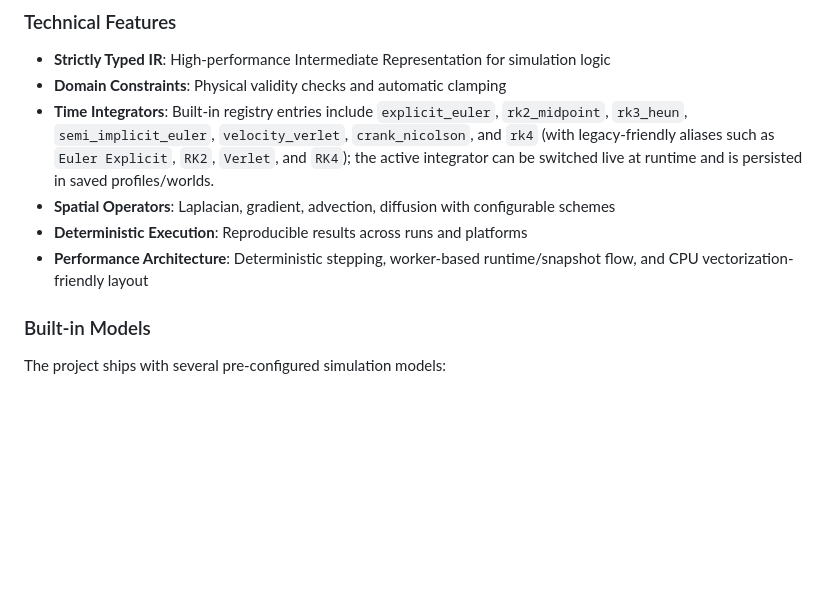
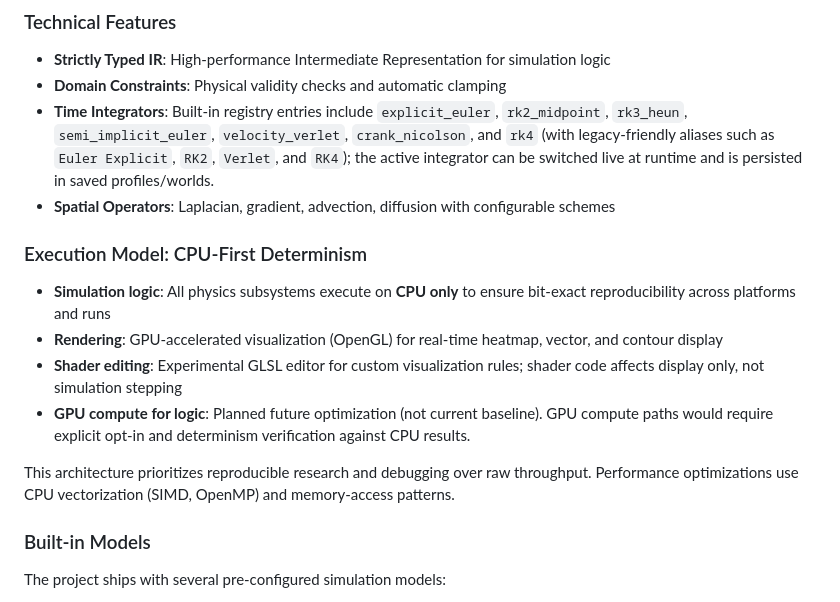
Before and after one commit to Wartets/World-Simulator, a Markdown page: README.md, the part around the change. Rendered like a GitHub page; blank space fills up the shorter version.

Commit message:
Add CPU-first deterministic execution model
Replace previous brief notes on determinism/performance with a new dedicated section describing a CPU-first execution model. Documents that physics subsystems run on CPU for bit-exact reproducibility, GPU is used only for rendering (OpenGL) and experimental shader editing, and GPU compute is a planned opt-in future path. Notes that this architecture favors reproducible research and uses CPU vectorization and memory-layout optimizations for performance.

```diff
--- a/README.md
+++ b/README.md
@@ -34,9 +34,15 @@ This separation supports reproducible experiments across machines when model ide
 - **Domain Constraints**: Physical validity checks and automatic clamping
 - **Time Integrators**: Built-in registry entries include `explicit_euler`, `rk2_midpoint`, `rk3_heun`, `semi_implicit_euler`, `velocity_verlet`, `crank_nicolson`, and `rk4` (with legacy-friendly aliases such as `Euler Explicit`, `RK2`, `Verlet`, and `RK4`); the active integrator can be switched live at runtime and is persisted in saved profiles/worlds.
 - **Spatial Operators**: Laplacian, gradient, advection, diffusion with configurable schemes
-- **Deterministic Execution**: Reproducible results across runs and platforms
-- **Performance Architecture**: Deterministic stepping, worker-based runtime/snapshot flow, and CPU vectorization-friendly layout
 
+### Execution Model: CPU-First Determinism
+
+- **Simulation logic**: All physics subsystems execute on **CPU only** to ensure bit-exact reproducibility across platforms and runs
+- **Rendering**: GPU-accelerated visualization (OpenGL) for real-time heatmap, vector, and contour display
+- **Shader editing**: Experimental GLSL editor for custom visualization rules; shader code affects display only, not simulation stepping
+- **GPU compute for logic**: Planned future optimization (not current baseline). GPU compute paths would require explicit opt-in and determinism verification against CPU results.
+
+This architecture prioritizes reproducible research and debugging over raw throughput. Performance optimizations use CPU vectorization (SIMD, OpenMP) and memory-access patterns.
 ### Built-in Models
 
 The project ships with several pre-configured simulation models:
```
